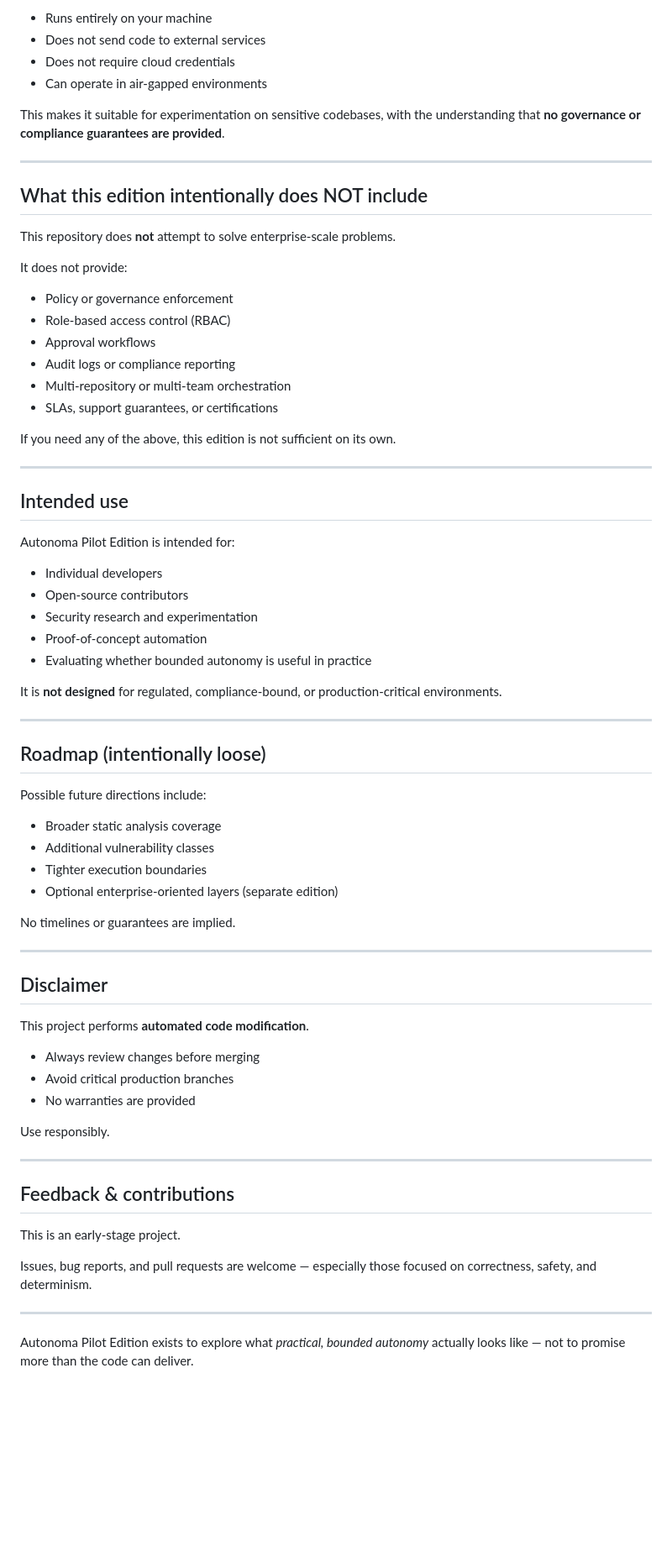
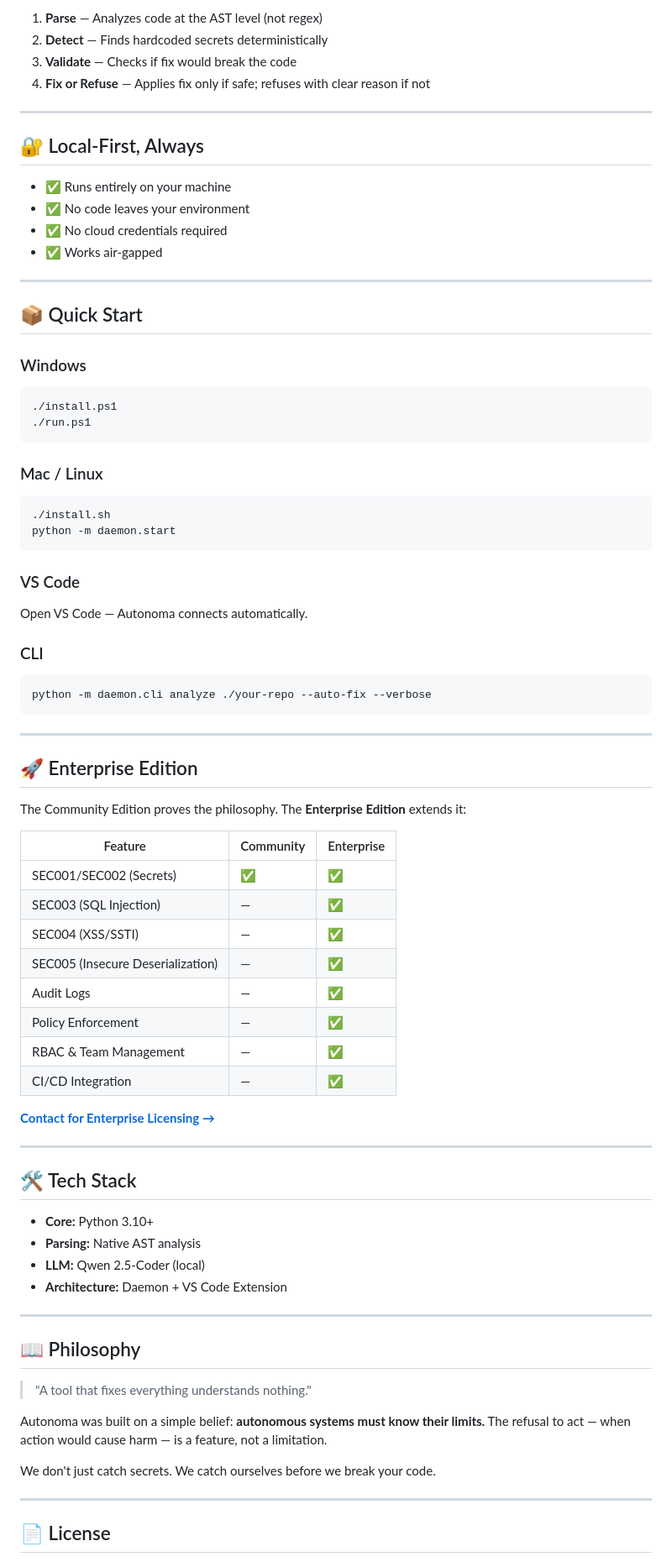
Before and after one commit to VihaanInnovations/autonoma, a Markdown page: README.md, the part around one of its changes. Shown at 84% size. GitHub-like rendering; blank space fills up the shorter version.

````diff
--- a/README.md
+++ b/README.md
@@ -82,76 +69,81 @@ Autonoma Pilot Edition:
 
-* Runs entirely on your machine
-* Does not send code to external services
-* Does not require cloud credentials
-* Can operate in air‑gapped environments
-
-This makes it suitable for experimentation on sensitive codebases, with the understanding that **no governance or compliance guarantees are provided**.
+1. **Parse** — Analyzes code at the AST level (not regex)
+2. **Detect** — Finds hardcoded secrets deterministically
+3. **Validate** — Checks if fix would break the code
+4. **Fix or Refuse** — Applies fix only if safe; refuses with clear reason if not
 
 ---
 
-## What this edition intentionally does NOT include
+## 🔐 Local-First, Always
 
-This repository does **not** attempt to solve enterprise‑scale problems.
-
-It does not provide:
-
-* Policy or governance enforcement
-* Role‑based access control (RBAC)
-* Approval workflows
-* Audit logs or compliance reporting
-* Multi‑repository or multi‑team orchestration
-* SLAs, support guarantees, or certifications
-
-If you need any of the above, this edition is not sufficient on its own.
+- ✅ Runs entirely on your machine
+- ✅ No code leaves your environment
+- ✅ No cloud credentials required
+- ✅ Works air-gapped
 
 ---
 
-## Intended use
+## 📦 Quick Start
 
-Autonoma Pilot Edition is intended for:
+### Windows
+```powershell
+./install.ps1
+./run.ps1
+```
 
-* Individual developers
-* Open‑source contributors
-* Security research and experimentation
-* Proof‑of‑concept automation
-* Evaluating whether bounded autonomy is useful in practice
+### Mac / Linux
+```bash
+./install.sh
+python -m daemon.start
+```
 
-It is **not designed** for regulated, compliance‑bound, or production‑critical environments.
+### VS Code
+Open VS Code — Autonoma connects automatically.
+
+### CLI
+```bash
+python -m daemon.cli analyze ./your-repo --auto-fix --verbose
+```
 
 ---
 
-## Roadmap (intentionally loose)
+## 🚀 Enterprise Edition
 
-Possible future directions include:
+The Community Edition proves the philosophy. The **Enterprise Edition** extends it:
 
-* Broader static analysis coverage
-* Additional vulnerability classes
-* Tighter execution boundaries
-* Optional enterprise‑oriented layers (separate edition)
+| Feature | Community | Enterprise |
+|---------|-----------|------------|
+| SEC001/SEC002 (Secrets) | ✅ | ✅ |
+| SEC003 (SQL Injection) | — | ✅ |
+| SEC004 (XSS/SSTI) | — | ✅ |
+| SEC005 (Insecure Deserialization) | — | ✅ |
+| Audit Logs | — | ✅ |
+| Policy Enforcement | — | ✅ |
+| RBAC & Team Management | — | ✅ |
+| CI/CD Integration | — | ✅ |
 
-No timelines or guarantees are implied.
+**[Contact for Enterprise Licensing →](mailto:enterprise@autonoma.dev)**
 
 ---
 
-## Disclaimer
+## 🛠️ Tech Stack
 
-This project performs **automated code modification**.
-
-* Always review changes before merging
-* Avoid critical production branches
-* No warranties are provided
-
-Use responsibly.
+- **Core:** Python 3.10+
+- **Parsing:** Native AST analysis
+- **LLM:** Qwen 2.5-Coder (local)
+- **Architecture:** Daemon + VS Code Extension
 
 ---
 
-## Feedback & contributions
+## 📖 Philosophy
 
-This is an early‑stage project.
+> "A tool that fixes everything understands nothing."
 
-Issues, bug reports, and pull requests are welcome — especially those focused on correctness, safety, and determinism.
+Autonoma was built on a simple belief: **autonomous systems must know their limits.** The refusal to act — when action would cause harm — is a feature, not a limitation.
+
+We don't just catch secrets. We catch ourselves before we break your code.
 
 ---
 
-Autonoma Pilot Edition exists to explore what *practical, bounded autonomy* actually looks like — not to promise more than the code can deliver.
+## 📄 License
 
````
Also changed, not shown: other parts of README.md (+49 -83 lines).
